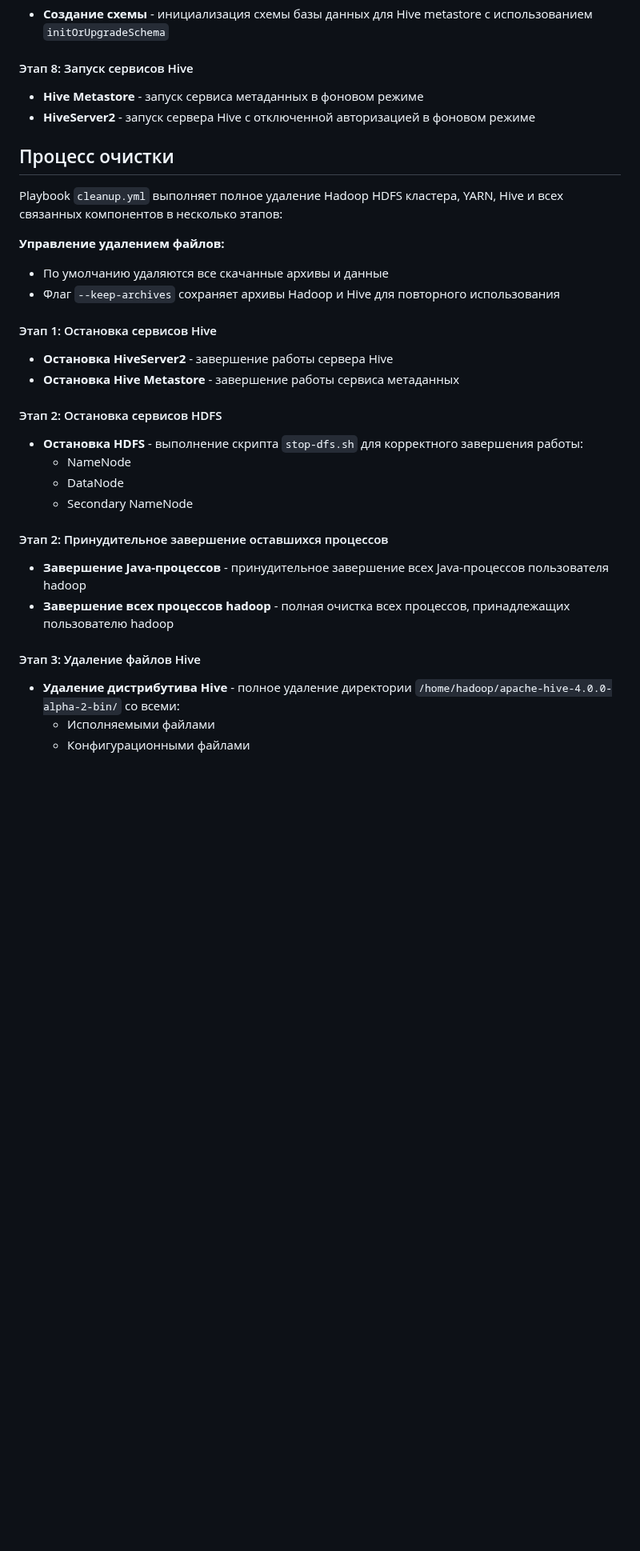
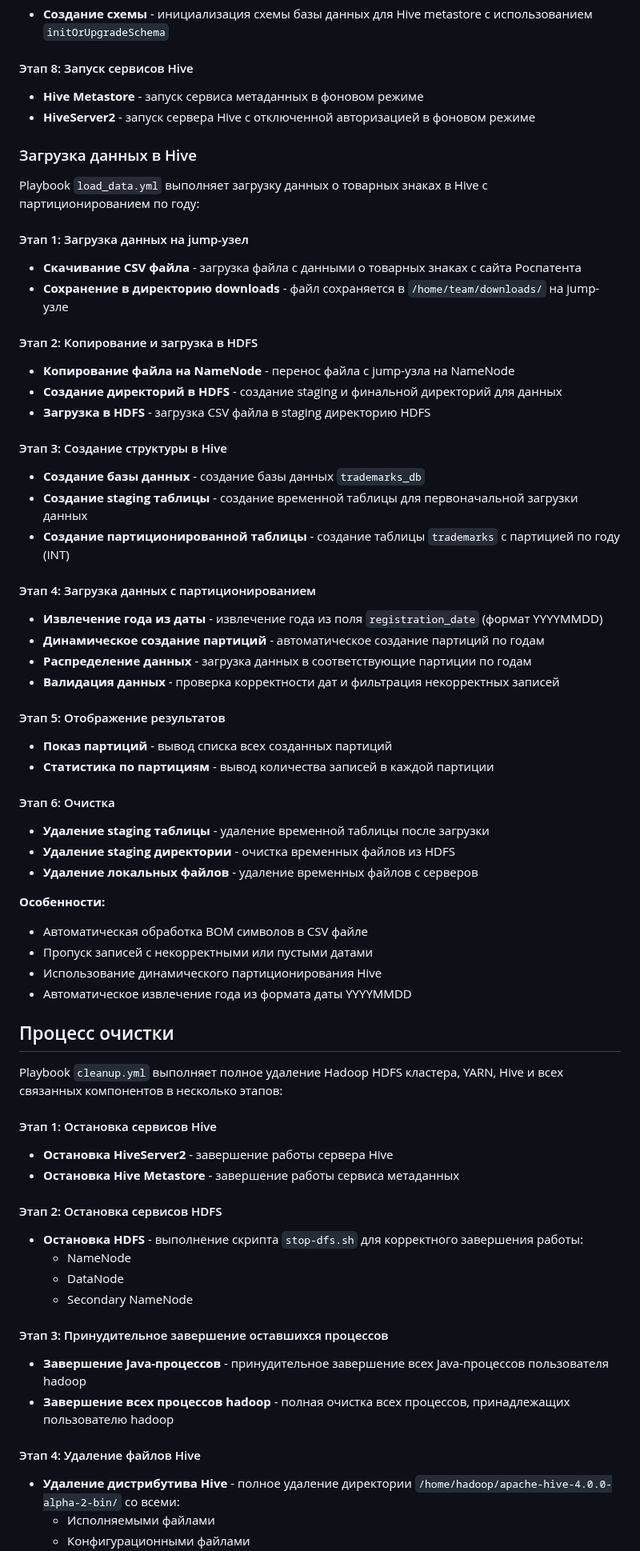
Before and after one commit to EkaterinaNikolaeva/hse-data-patforms, a Markdown page: task-3/README.md, the part around one of its changes. Shown at 80% size. Rendered like a GitHub page; blank space fills up the shorter version.

Commit message:
update readme for load-data

```diff
--- a/task-3/README.md
+++ b/task-3/README.md
@@ -272,13 +312,48 @@ Playbook `run_hdfs.yml` выполняет полное развёртывани
 * **Hive Metastore** - запуск сервиса метаданных в фоновом режиме
 * **HiveServer2** - запуск сервера Hive с отключенной авторизацией в фоновом режиме
 
+### Загрузка данных в Hive
+
+Playbook `load_data.yml` выполняет загрузку данных о товарных знаках в Hive с партиционированием по году:
+
+#### Этап 1: Загрузка данных на jump-узел
+- **Скачивание CSV файла** - загрузка файла с данными о товарных знаках с сайта Роспатента
+- **Сохранение в директорию downloads** - файл сохраняется в `/home/team/downloads/` на jump-узле
+
+#### Этап 2: Копирование и загрузка в HDFS
+- **Копирование файла на NameNode** - перенос файла с jump-узла на NameNode
+- **Создание директорий в HDFS** - создание staging и финальной директорий для данных
+- **Загрузка в HDFS** - загрузка CSV файла в staging директорию HDFS
+
+#### Этап 3: Создание структуры в Hive
+- **Создание базы данных** - создание базы данных `trademarks_db`
+- **Создание staging таблицы** - создание временной таблицы для первоначальной загрузки данных
+- **Создание партиционированной таблицы** - создание таблицы `trademarks` с партицией по году (INT)
+
+#### Этап 4: Загрузка данных с партиционированием
+- **Извлечение года из даты** - извлечение года из поля `registration_date` (формат YYYYMMDD)
+- **Динамическое создание партиций** - автоматическое создание партиций по годам
+- **Распределение данных** - загрузка данных в соответствующие партиции по годам
+- **Валидация данных** - проверка корректности дат и фильтрация некорректных записей
+
+#### Этап 5: Отображение результатов
+- **Показ партиций** - вывод списка всех созданных партиций
+- **Статистика по партициям** - вывод количества записей в каждой партиции
+
+#### Этап 6: Очистка
+- **Удаление staging таблицы** - удаление временной таблицы после загрузки
+- **Удаление staging директории** - очистка временных файлов из HDFS
+- **Удаление локальных файлов** - удаление временных файлов с серверов
+
+**Особенности:**
+- Автоматическая обработка BOM символов в CSV файле
+- Пропуск записей с некорректными или пустыми датами
+- Использование динамического партиционирования Hive
+- Автоматическое извлечение года из формата даты YYYYMMDD
+
 ## Процесс очистки
 
 Playbook `cleanup.yml` выполняет полное удаление Hadoop HDFS кластера, YARN, Hive и всех связанных компонентов в несколько этапов:
-
-**Управление удалением файлов:**
-- По умолчанию удаляются все скачанные архивы и данные
-- Флаг `--keep-archives` сохраняет архивы Hadoop и Hive для повторного использования
 
 #### Этап 1: Остановка сервисов Hive
 - **Остановка HiveServer2** - завершение работы сервера Hive
@@ -290,11 +365,11 @@ Playbook `cleanup.yml` выполняет полное удаление Hadoop H
   - DataNode
   - Secondary NameNode
 
-#### Этап 2: Принудительное завершение оставшихся процессов
+#### Этап 3: Принудительное завершение оставшихся процессов
 - **Завершение Java-процессов** - принудительное завершение всех Java-процессов пользователя hadoop
 - **Завершение всех процессов hadoop** - полная очистка всех процессов, принадлежащих пользователю hadoop
 
-#### Этап 3: Удаление файлов Hive
+#### Этап 4: Удаление файлов Hive
 - **Удаление дистрибутива Hive** - полное удаление директории `/home/hadoop/apache-hive-4.0.0-alpha-2-bin/` со всеми:
   - Исполняемыми файлами
   - Конфигурационными файлами
```
Also changed, not shown: other parts of task-3/README.md (+51 -11 lines).
